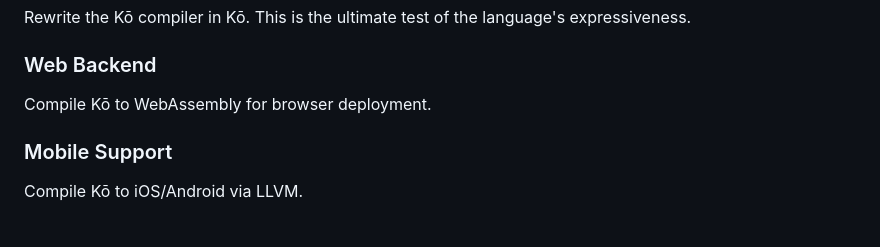
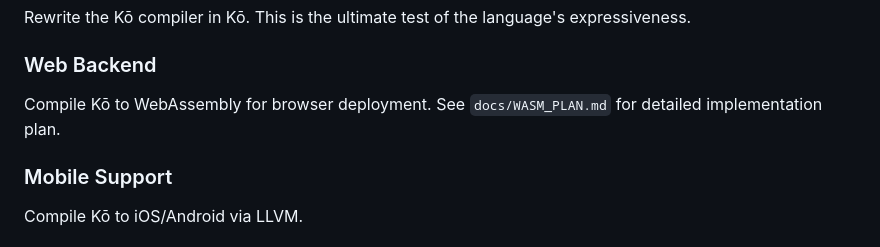
Before and after one commit to Adjanour/ko-language, a Markdown page: ko-zig/ROADMAP.md, the part around the change. GitHub-like rendering.

Commit message:
Add WASM compilation plan
- New docs/WASM_PLAN.md with 3-phase implementation plan
- Updated ROADMAP.md to reference WASM plan

```diff
--- a/ko-zig/ROADMAP.md
+++ b/ko-zig/ROADMAP.md
@@ -425,7 +425,7 @@ let result = eval code
 Rewrite the Kō compiler in Kō. This is the ultimate test of the language's expressiveness.
 
 ### Web Backend
-Compile Kō to WebAssembly for browser deployment.
+Compile Kō to WebAssembly for browser deployment. See `docs/WASM_PLAN.md` for detailed implementation plan.
 
 ### Mobile Support
 Compile Kō to iOS/Android via LLVM.
```
Also changed, not shown: ko-zig/docs/WASM_PLAN.md (added, +532 -0 lines).
